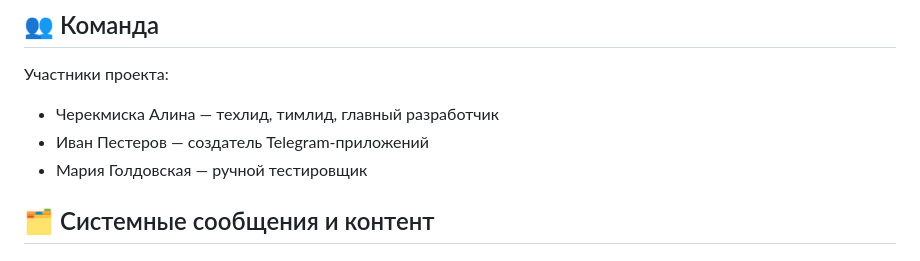
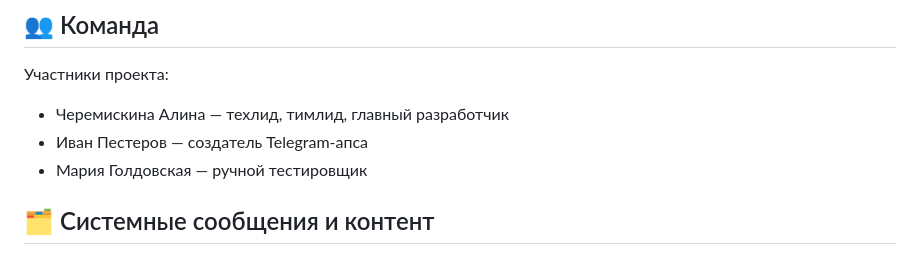
Before and after one commit to linskay/alabuga, a Markdown page: README.md, the part around the change. Rendered like a GitHub page.

```diff
--- a/README.md
+++ b/README.md
@@ -545,8 +545,8 @@ graph TB
 ## 👥 Команда
 
 Участники проекта:
-- Черекмиска Алина — техлид, тимлид, главный разработчик
-- Иван Пестеров — создатель Telegram‑приложений
+- Черемискина Алина — техлид, тимлид, главный разработчик
+- Иван Пестеров — создатель Telegram‑апса
 - Мария Голдовская — ручной тестировщик
 
 ## 🗂️ Системные сообщения и контент
```
